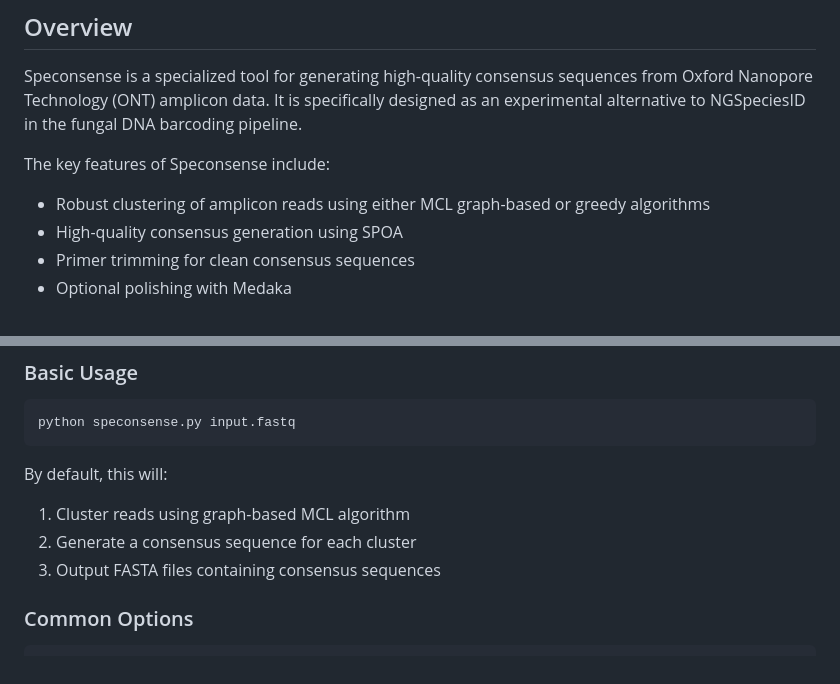
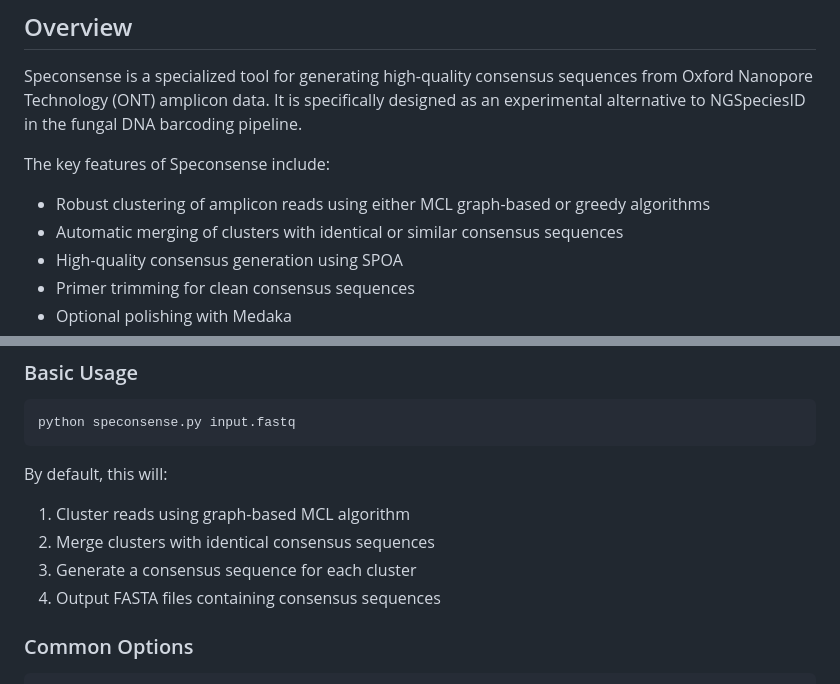
Before and after one commit to joshuaowalker/speconsense, a Markdown page: README.md, 2 parts joined by grey strips. Drawn GitHub-style.

```diff
--- a/README.md
+++ b/README.md
@@ -8,6 +8,7 @@ Speconsense is a specialized tool for generating high-quality consensus sequence
 
 The key features of Speconsense include:
 - Robust clustering of amplicon reads using either MCL graph-based or greedy algorithms
+- Automatic merging of clusters with identical or similar consensus sequences
 - High-quality consensus generation using SPOA
 - Primer trimming for clean consensus sequences
 - Optional polishing with Medaka
@@ -53,8 +54,9 @@ python speconsense.py input.fastq
 
 By default, this will:
 1. Cluster reads using graph-based MCL algorithm
-2. Generate a consensus sequence for each cluster
-3. Output FASTA files containing consensus sequences
+2. Merge clusters with identical consensus sequences
+3. Generate a consensus sequence for each cluster
+4. Output FASTA files containing consensus sequences
 
 ### Common Options
 
```
Also changed, not shown: other parts of README.md (+32 -7 lines).
